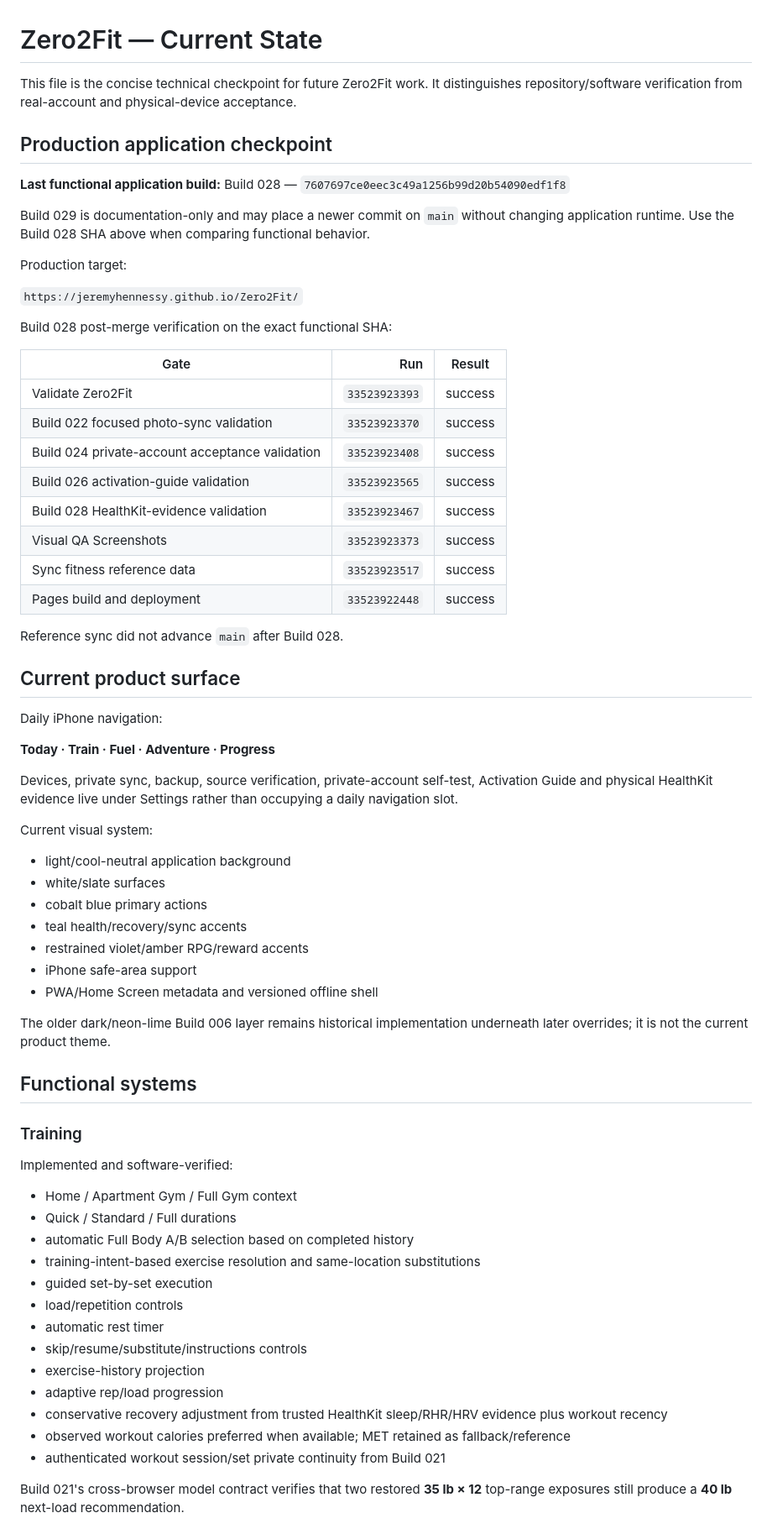
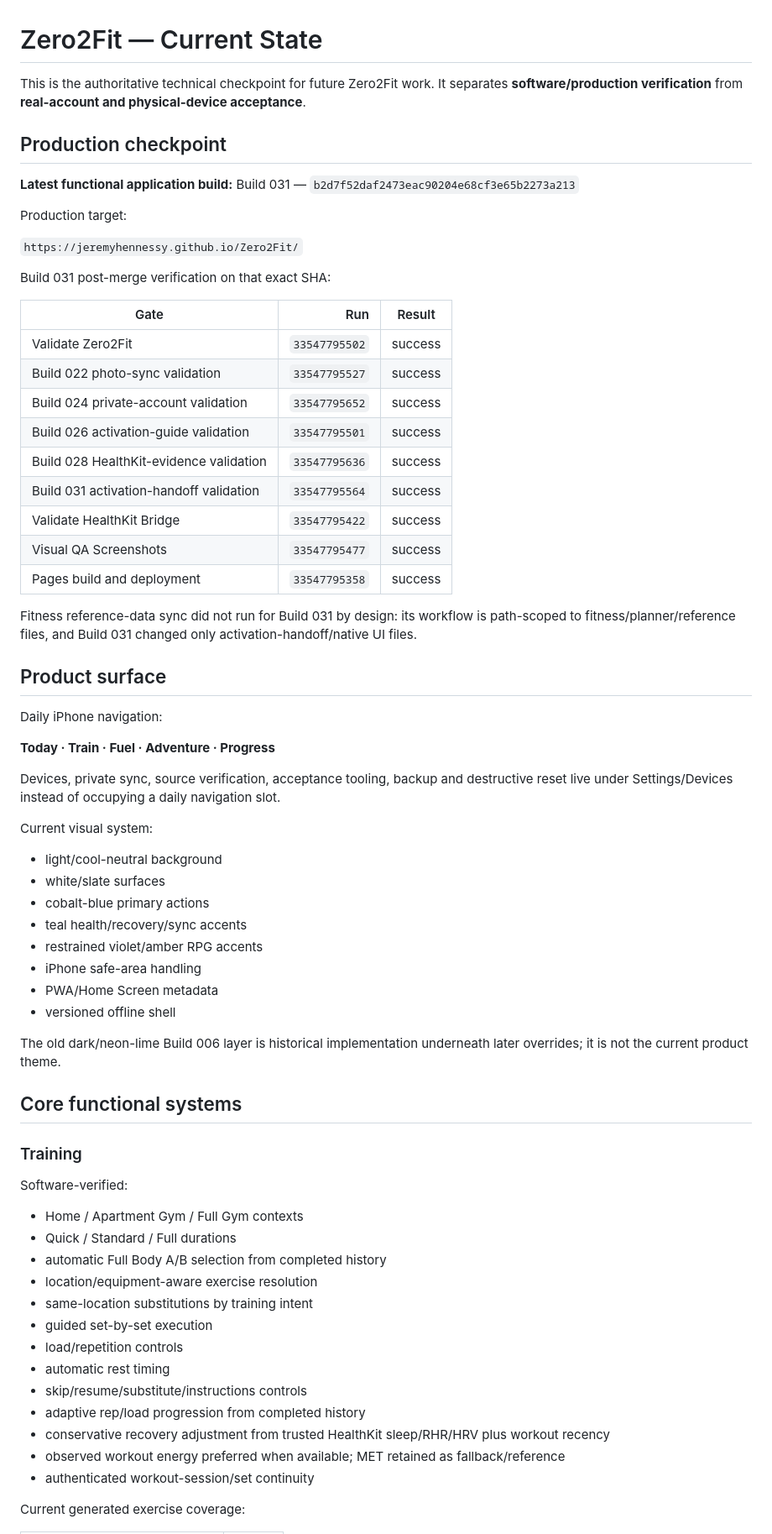
Before and after one commit to JeremyHennessy/Zero2Fit, a Markdown page: CURRENT_STATE.md, the part around one of its changes. Shown at 84% size. Drawn GitHub-style.

Commit message:
Build 032: checkpoint Build 031 production state

```diff
--- a/CURRENT_STATE.md
+++ b/CURRENT_STATE.md
@@ -1,71 +1,71 @@
 # Zero2Fit — Current State
 
-This file is the concise technical checkpoint for future Zero2Fit work. It distinguishes repository/software verification from real-account and physical-device acceptance.
+This is the authoritative technical checkpoint for future Zero2Fit work. It separates **software/production verification** from **real-account and physical-device acceptance**.
 
-## Production application checkpoint
+## Production checkpoint
 
-**Last functional application build:** Build 028 — `7607697ce0eec3c49a1256b99d20b54090edf1f8`
-
-Build 029 is documentation-only and may place a newer commit on `main` without changing application runtime. Use the Build 028 SHA above when comparing functional behavior.
+**Latest functional application build:** Build 031 — `b2d7f52daf2473eac90204e68cf3e65b2273a213`
 
 Production target:
 
 `https://jeremyhennessy.github.io/Zero2Fit/`
 
-Build 028 post-merge verification on the exact functional SHA:
+Build 031 post-merge verification on that exact SHA:
 
 | Gate | Run | Result |
 |---|---:|---|
-| Validate Zero2Fit | `33523923393` | success |
-| Build 022 focused photo-sync validation | `33523923370` | success |
-| Build 024 private-account acceptance validation | `33523923408` | success |
-| Build 026 activation-guide validation | `33523923565` | success |
-| Build 028 HealthKit-evidence validation | `33523923467` | success |
-| Visual QA Screenshots | `33523923373` | success |
-| Sync fitness reference data | `33523923517` | success |
-| Pages build and deployment | `33523922448` | success |
+| Validate Zero2Fit | `33547795502` | success |
+| Build 022 photo-sync validation | `33547795527` | success |
+| Build 024 private-account validation | `33547795652` | success |
+| Build 026 activation-guide validation | `33547795501` | success |
+| Build 028 HealthKit-evidence validation | `33547795636` | success |
+| Build 031 activation-handoff validation | `33547795564` | success |
+| Validate HealthKit Bridge | `33547795422` | success |
+| Visual QA Screenshots | `33547795477` | success |
+| Pages build and deployment | `33547795358` | success |
 
-Reference sync did not advance `main` after Build 028.
+Fitness reference-data sync did not run for Build 031 by design: its workflow is path-scoped to fitness/planner/reference files, and Build 031 changed only activation-handoff/native UI files.
 
-## Current product surface
+## Product surface
 
 Daily iPhone navigation:
 
 **Today · Train · Fuel · Adventure · Progress**
 
-Devices, private sync, backup, source verification, private-account self-test, Activation Guide and physical HealthKit evidence live under Settings rather than occupying a daily navigation slot.
+Devices, private sync, source verification, acceptance tooling, backup and destructive reset live under Settings/Devices instead of occupying a daily navigation slot.
 
 Current visual system:
 
-- light/cool-neutral application background
+- light/cool-neutral background
 - white/slate surfaces
-- cobalt blue primary actions
+- cobalt-blue primary actions
 - teal health/recovery/sync accents
-- restrained violet/amber RPG/reward accents
-- iPhone safe-area support
-- PWA/Home Screen metadata and versioned offline shell
+- restrained violet/amber RPG accents
+- iPhone safe-area handling
+- PWA/Home Screen metadata
+- versioned offline shell
 
-The older dark/neon-lime Build 006 layer remains historical implementation underneath later overrides; it is not the current product theme.
+The old dark/neon-lime Build 006 layer is historical implementation underneath later overrides; it is not the current product theme.
 
-## Functional systems
+## Core functional systems
 
 ### Training
 
-Implemented and software-verified:
+Software-verified:
 
-- Home / Apartment Gym / Full Gym context
+- Home / Apartment Gym / Full Gym contexts
 - Quick / Standard / Full durations
-- automatic Full Body A/B selection based on completed history
-- training-intent-based exercise resolution and same-location substitutions
+- automatic Full Body A/B selection from completed history
+- location/equipment-aware exercise resolution
+- same-location substitutions by training intent
 - guided set-by-set execution
 - load/repetition controls
-- automatic rest timer
+- automatic rest timing
 - skip/resume/substitute/instructions controls
-- exercise-history projection
-- adaptive rep/load progression
-- conservative recovery adjustment from trusted HealthKit sleep/RHR/HRV evidence plus workout recency
-- observed workout calories preferred when available; MET retained as fallback/reference
-- authenticated workout session/set private continuity from Build 021
+- adaptive rep/load progression from completed history
+- conservative recovery adjustment from trusted HealthKit sleep/RHR/HRV plus workout recency
+- observed workout energy preferred when available; MET retained as fallback/reference
+- authenticated workout-session/set continuity
 
-Build 021's cross-browser model contract verifies that two restored **35 lb × 12** top-range exposures still produce a **40 lb** next-load recommendation.
+Current generated exercise coverage:
 
```
Also changed, not shown: other parts of CURRENT_STATE.md (+250 -219 lines).
